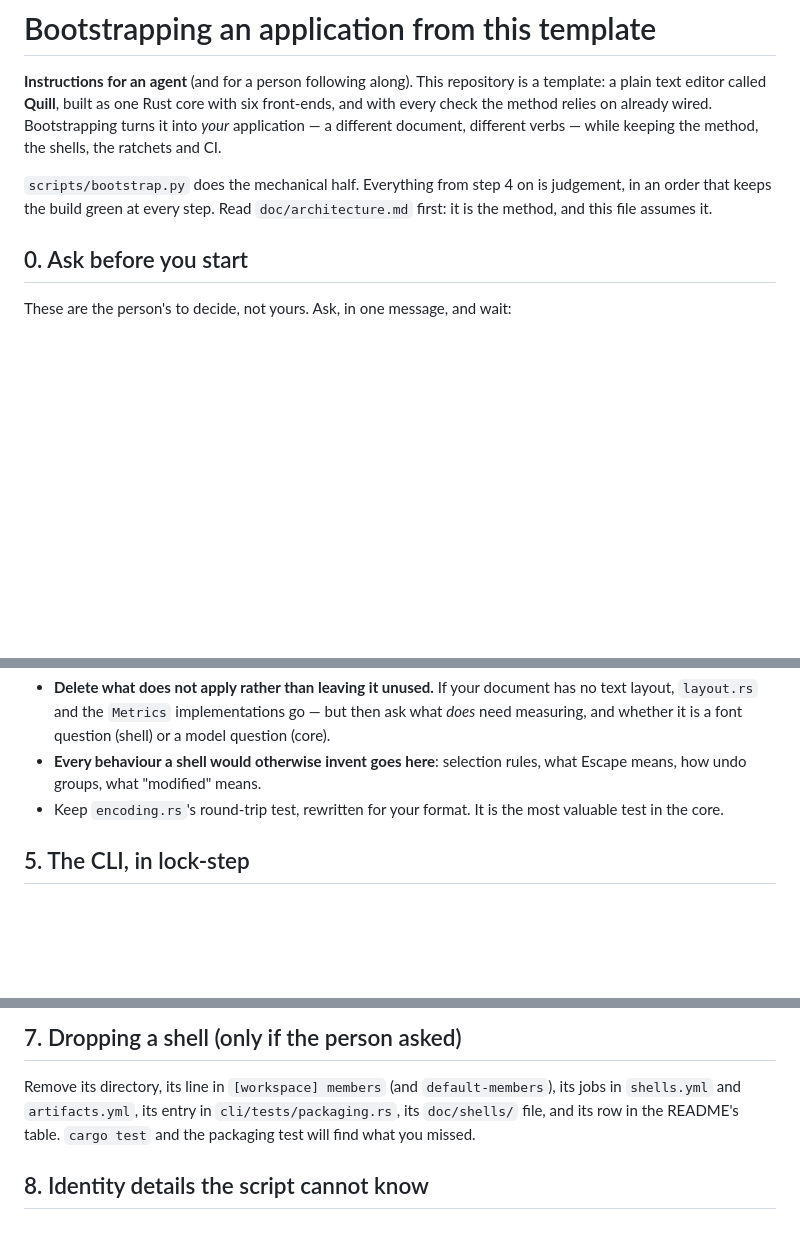
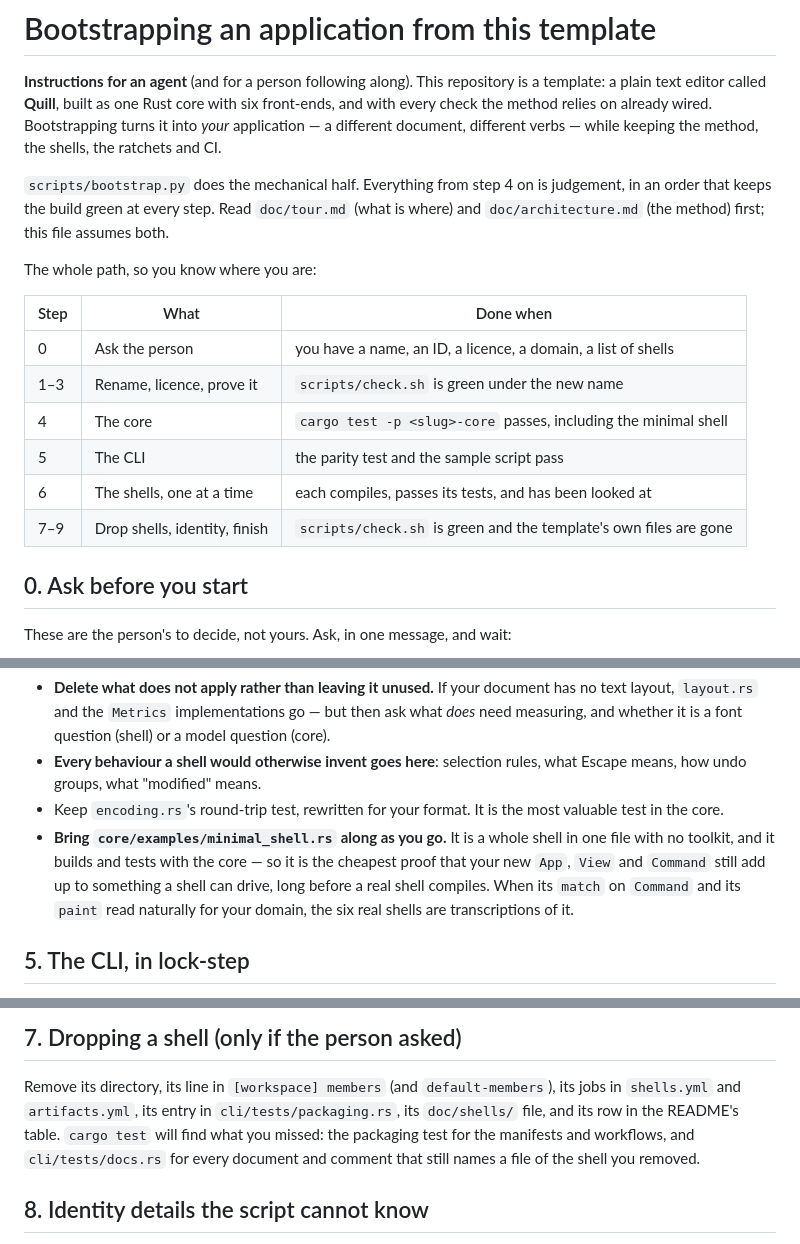
Before and after one commit to fwilhe2/editor, a Markdown page: doc/bootstrap.md, 3 parts joined by grey strips. Drawn GitHub-style; blank space fills up the shorter version.

Commit message:
Bootstrap guide: a map of the steps, and the minimal shell as the first proof
Co-Authored-By: Claude Fable 5.2 <noreply@anthropic.com>

```diff
--- a/doc/bootstrap.md
+++ b/doc/bootstrap.md
@@ -12,8 +12,19 @@ check the method relies on already wired. Bootstrapping turns it into *your* app
 different document, different verbs — while keeping the method, the shells, the ratchets and CI.
 
 `scripts/bootstrap.py` does the mechanical half. Everything from step 4 on is judgement, in an
-order that keeps the build green at every step. Read `doc/architecture.md` first: it is the method,
-and this file assumes it.
+order that keeps the build green at every step. Read `doc/tour.md` (what is where) and
+`doc/architecture.md` (the method) first; this file assumes both.
+
+The whole path, so you know where you are:
+
+| Step | What | Done when |
+|---|---|---|
+| 0 | Ask the person | you have a name, an ID, a licence, a domain, a list of shells |
+| 1–3 | Rename, licence, prove it | `scripts/check.sh` is green under the new name |
+| 4 | The core | `cargo test -p <slug>-core` passes, including the minimal shell |
+| 5 | The CLI | the parity test and the sample script pass |
+| 6 | The shells, one at a time | each compiles, passes its tests, and has been looked at |
+| 7–9 | Drop shells, identity, finish | `scripts/check.sh` is green and the template's own files are gone |
 
 ## 0. Ask before you start
 
@@ -89,6 +100,11 @@ Rules while you do it:
   how undo groups, what "modified" means.
 - Keep `encoding.rs`'s round-trip test, rewritten for your format. It is the most valuable test in
   the core.
+- **Bring `core/examples/minimal_shell.rs` along as you go.** It is a whole shell in one file with
+  no toolkit, and it builds and tests with the core — so it is the cheapest proof that your new
+  `App`, `View` and `Command` still add up to something a shell can drive, long before a real
+  shell compiles. When its `match` on `Command` and its `paint` read naturally for your domain,
+  the six real shells are transcriptions of it.
 
 ## 5. The CLI, in lock-step
 
@@ -119,7 +135,9 @@ summary that it has not been run, if it has not.
 
 Remove its directory, its line in `[workspace] members` (and `default-members`), its jobs in
 `shells.yml` and `artifacts.yml`, its entry in `cli/tests/packaging.rs`, its `doc/shells/` file, and
-its row in the README's table. `cargo test` and the packaging test will find what you missed.
+its row in the README's table. `cargo test` will find what you missed: the packaging test for the
+manifests and workflows, and `cli/tests/docs.rs` for every document and comment that still names a
+file of the shell you removed.
 
 ## 8. Identity details the script cannot know
 
```
Also changed, not shown: other parts of doc/bootstrap.md (+2 -0 lines).
